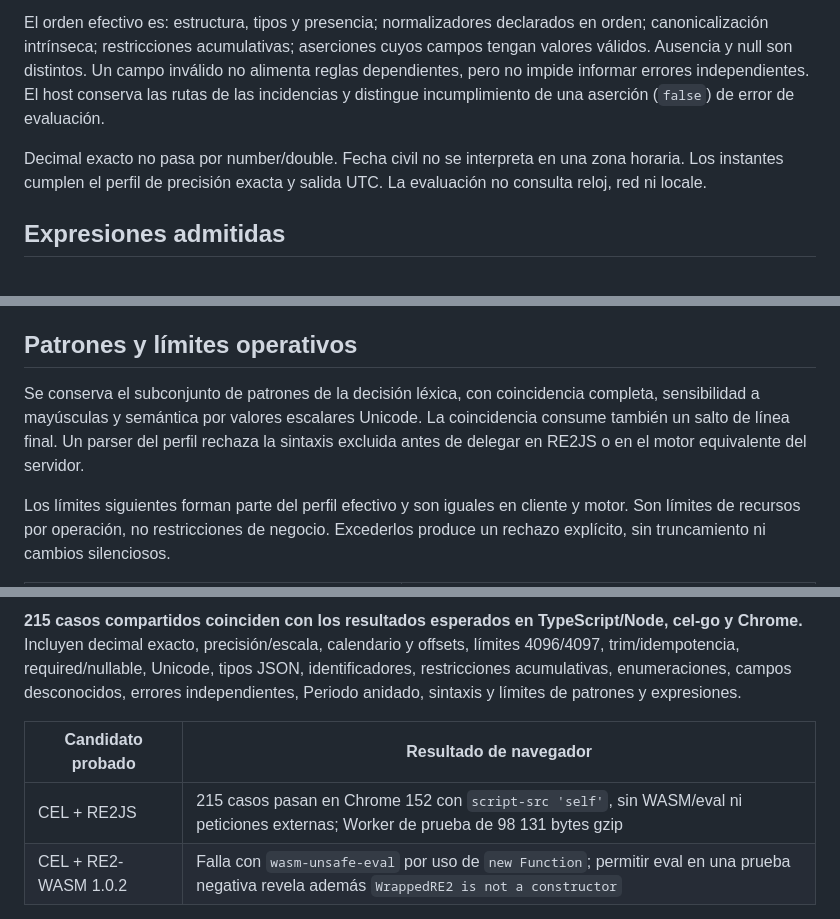
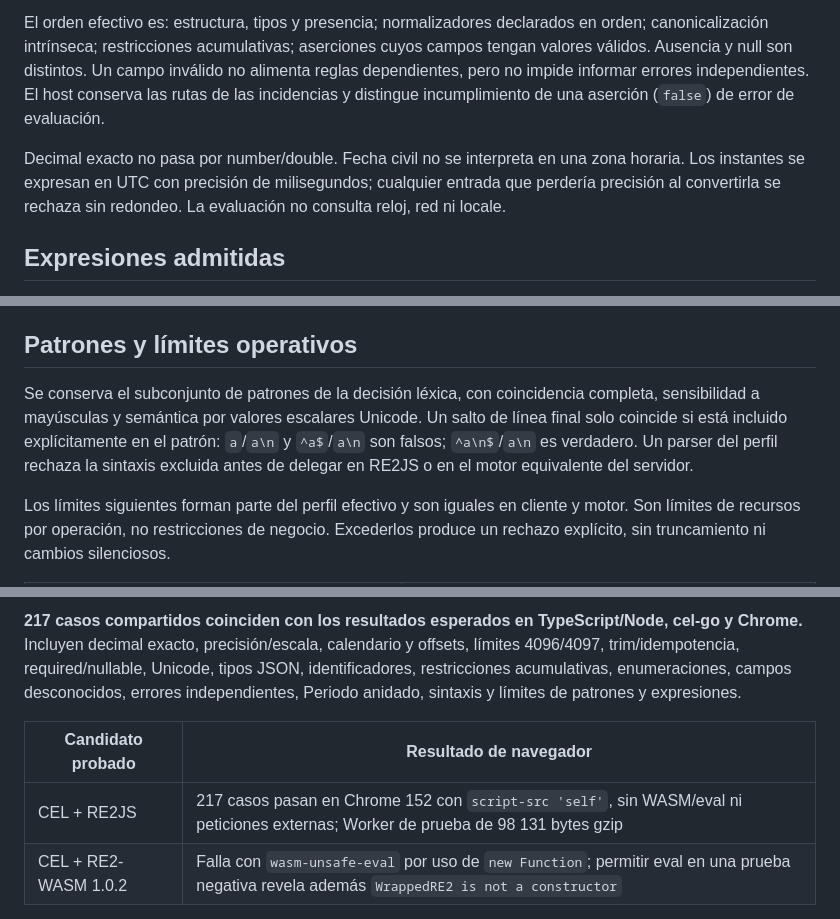
Before and after one commit to TalbyAI/talby-domain, a Markdown page: docs/adr/0007-perfil-cel-acotado.md, 3 parts joined by grey strips. GitHub-like rendering.

```diff
--- a/docs/adr/0007-perfil-cel-acotado.md
+++ b/docs/adr/0007-perfil-cel-acotado.md
@@ -16,7 +16,7 @@ CEL aporta parseo, comprobación de firmas y composición/evaluación de expresi
 
 El orden efectivo es: estructura, tipos y presencia; normalizadores declarados en orden; canonicalización intrínseca; restricciones acumulativas; aserciones cuyos campos tengan valores válidos. Ausencia y null son distintos. Un campo inválido no alimenta reglas dependientes, pero no impide informar errores independientes. El host conserva las rutas de las incidencias y distingue incumplimiento de una aserción (`false`) de error de evaluación.
 
-Decimal exacto no pasa por number/double. Fecha civil no se interpreta en una zona horaria. Los instantes cumplen el perfil de precisión exacta y salida UTC. La evaluación no consulta reloj, red ni locale.
+Decimal exacto no pasa por number/double. Fecha civil no se interpreta en una zona horaria. Los instantes se expresan en UTC con precisión de milisegundos; cualquier entrada que perdería precisión al convertirla se rechaza sin redondeo. La evaluación no consulta reloj, red ni locale.
 
 ## Expresiones admitidas
 
@@ -30,7 +30,7 @@ Funciones desconocidas, tipos incompatibles, sintaxis excluida y aserciones no b
 
 ## Patrones y límites operativos
 
-Se conserva el subconjunto de patrones de la decisión léxica, con coincidencia completa, sensibilidad a mayúsculas y semántica por valores escalares Unicode. La coincidencia consume también un salto de línea final. Un parser del perfil rechaza la sintaxis excluida antes de delegar en RE2JS o en el motor equivalente del servidor.
+Se conserva el subconjunto de patrones de la decisión léxica, con coincidencia completa, sensibilidad a mayúsculas y semántica por valores escalares Unicode. Un salto de línea final solo coincide si está incluido explícitamente en el patrón: `a`/`a\n` y `^a$`/`a\n` son falsos; `^a\n$`/`a\n` es verdadero. Un parser del perfil rechaza la sintaxis excluida antes de delegar en RE2JS o en el motor equivalente del servidor.
 
 Los límites siguientes forman parte del perfil efectivo y son iguales en cliente y motor. Son límites de recursos por operación, no restricciones de negocio. Excederlos produce un rechazo explícito, sin truncamiento ni cambios silenciosos.
 
@@ -58,9 +58,9 @@ La evidencia reproducible está conservada fuera de main en el commit [ec06d68 d
 
-**215 casos compartidos coinciden con los resultados esperados en TypeScript/Node, cel-go y Chrome.** Incluyen decimal exacto, precisión/escala, calendario y offsets, límites 4096/4097, trim/idempotencia, required/nullable, Unicode, tipos JSON, identificadores, restricciones acumulativas, enumeraciones, campos desconocidos, errores independientes, Periodo anidado, sintaxis y límites de patrones y expresiones.
+**217 casos compartidos coinciden con los resultados esperados en TypeScript/Node, cel-go y Chrome.** Incluyen decimal exacto, precisión/escala, calendario y offsets, límites 4096/4097, trim/idempotencia, required/nullable, Unicode, tipos JSON, identificadores, restricciones acumulativas, enumeraciones, campos desconocidos, errores independientes, Periodo anidado, sintaxis y límites de patrones y expresiones.
 
 | Candidato probado | Resultado de navegador |
 | --- | --- |
-| CEL + RE2JS | 215 casos pasan en Chrome 152 con `script-src 'self'`, sin WASM/eval ni peticiones externas; Worker de prueba de 98 131 bytes gzip |
+| CEL + RE2JS | 217 casos pasan en Chrome 152 con `script-src 'self'`, sin WASM/eval ni peticiones externas; Worker de prueba de 98 131 bytes gzip |
 | CEL + RE2-WASM 1.0.2 | Falla con `wasm-unsafe-eval` por uso de `new Function`; permitir eval en una prueba negativa revela además `WrappedRE2 is not a constructor` |
 
 No se parcheó el paquete WASM ni se propone debilitar la CSP. Las implementaciones probadas son cel-js 8.0.0, cel-go 0.26.1, RE2JS 2.8.6 y RE2-WASM 1.0.2; cualquier cambio de implementación debe conservar la conformidad del perfil.
```
Also changed, not shown: other parts of docs/adr/0007-perfil-cel-acotado.md (+1 -1 lines), docs/specification.md (+2 -0 lines).
